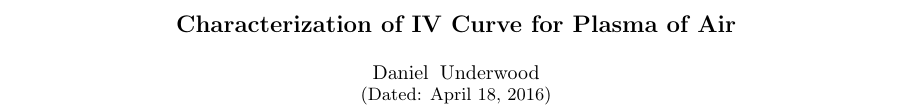
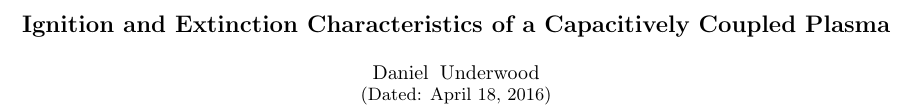
Before and after one commit to danielunderwood/plasma-ignition-extinction-characteristics, a LaTeX paper (paper/plasma-iv-characteristics.tex): part of the page, cut at the place of the change. Compiled offline with pdfLaTeX.

Commit message:
Change title

```diff
--- a/paper/plasma-iv-characteristics.tex
+++ b/paper/plasma-iv-characteristics.tex
@@ -6,7 +6,7 @@
 \usepackage{siunitx}
 
 \begin{document}
-\title{Characterization of IV Curve for Plasma of Air}
+\title{Ignition and Extinction Characteristics of a Capacitively Coupled Plasma}
 \author{Daniel Underwood}
 \date{\today}
 
```
